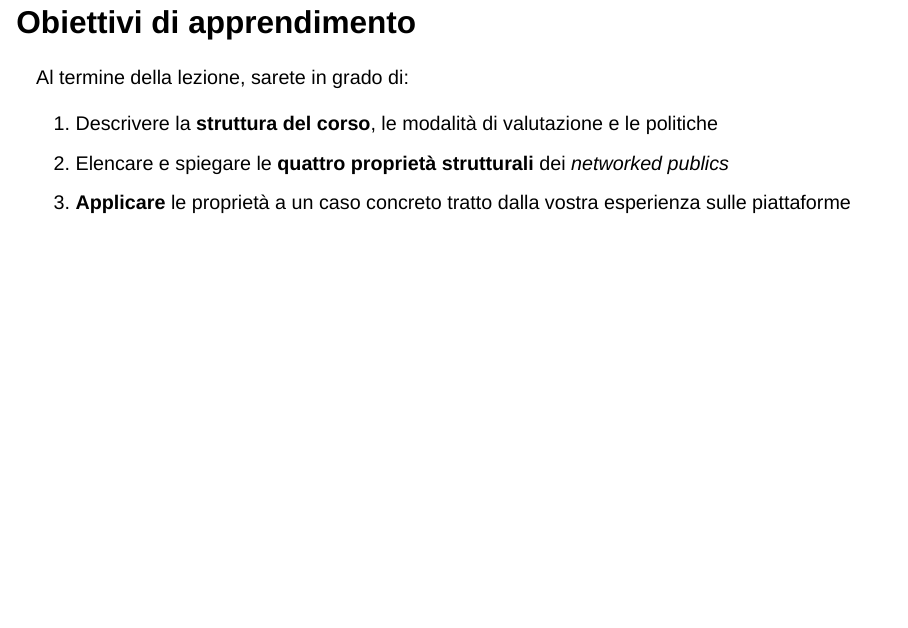
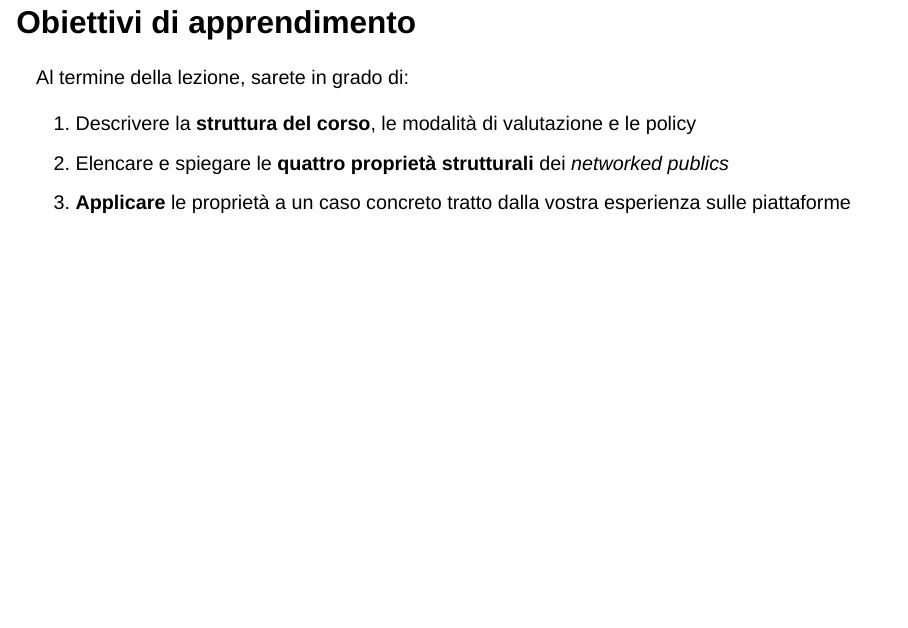
Before and after one commit to fabiogiglietto/internet-studies-course, a Quarto document (slides/lez01-introduzione.qmd): page 2 of 32. Rendered offline with R 4.5, knitr and Pandoc in place of Quarto, with nearby package versions; drawn as Slidy slides in place of the format the file asks for.

Commit message:
Fix: use 'policy' instead of 'politiche' in Lecture 1 objectives
Co-Authored-By: Claude Opus 4.6 (1M context) <noreply@anthropic.com>

```diff
--- a/slides/lez01-introduzione.qmd
+++ b/slides/lez01-introduzione.qmd
@@ -39,7 +39,7 @@ csl: ../apa.csl
 ::: {.highlight-box}
 Al termine della lezione, sarete in grado di:
 
-1. Descrivere la **struttura del corso**, le modalità di valutazione e le politiche
+1. Descrivere la **struttura del corso**, le modalità di valutazione e le policy
 2. Elencare e spiegare le **quattro proprietà strutturali** dei *networked publics*
 3. **Applicare** le proprietà a un caso concreto tratto dalla vostra esperienza sulle piattaforme
 :::
```
Also changed, not shown: _output/slides/lez01-introduzione.html.
